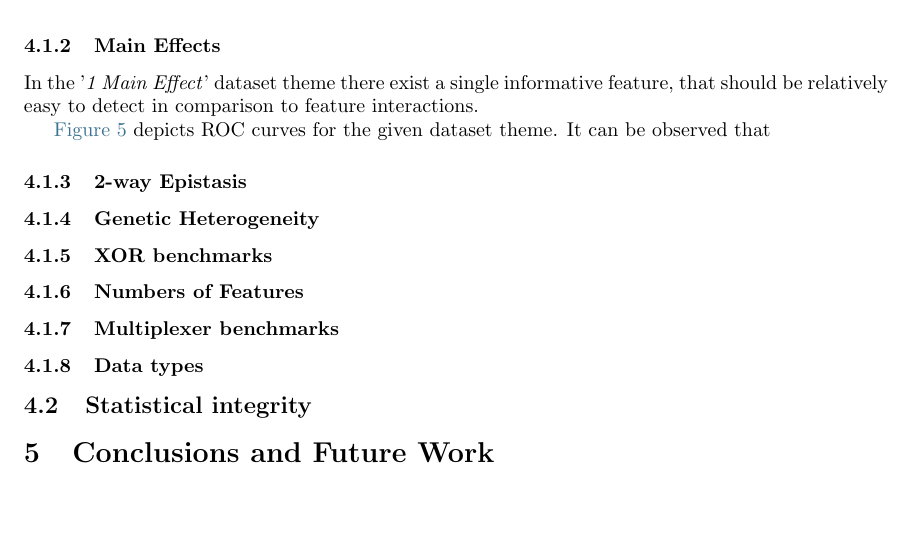
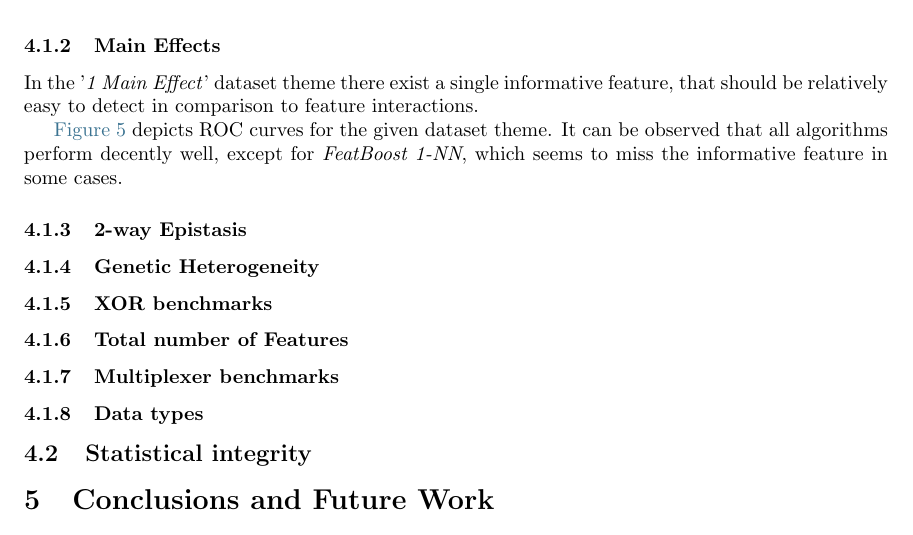
Before and after one commit to dunnkers/research-internship-report, a LaTeX paper (main.tex): part of page 14 of 17, cut so that both start at the same text, the shorter picture padded with empty space. Compiled offline with pdfLaTeX.

Commit message:
Updates from Overleaf

```diff
--- a/main.tex
+++ b/main.tex
@@ -371,7 +371,7 @@ Because of the ambiguity of the replica curve support that exists in the PR curv
 \subsubsection{Main Effects}
 In the '\textit{1 Main Effect}' dataset theme there exist a single informative feature, that should be relatively easy to detect in comparison to feature interactions.
 
-\autoref{fig:1_main_effect} depicts ROC curves for the given dataset theme. It can be observed that
+\autoref{fig:1_main_effect} depicts ROC curves for the given dataset theme. It can be observed that all algorithms perform decently well, except for \textit{FeatBoost 1-NN}, which seems to miss the informative feature in some cases.
 \begin{figure}[ht]
 \centering
 \includesvg[width=\textwidth]{img/1_main_effect.svg}
@@ -382,7 +382,7 @@ In the '\textit{1 Main Effect}' dataset theme there exist a single informative f
 \subsubsection{2-way Epistasis}
 \subsubsection{Genetic Heterogeneity}
 \subsubsection{XOR benchmarks}
-\subsubsection{Numbers of Features}
+\subsubsection{Total number of Features}
 \subsubsection{Multiplexer benchmarks}
 \subsubsection{Data types}
 \subsection{Statistical integrity}
```
